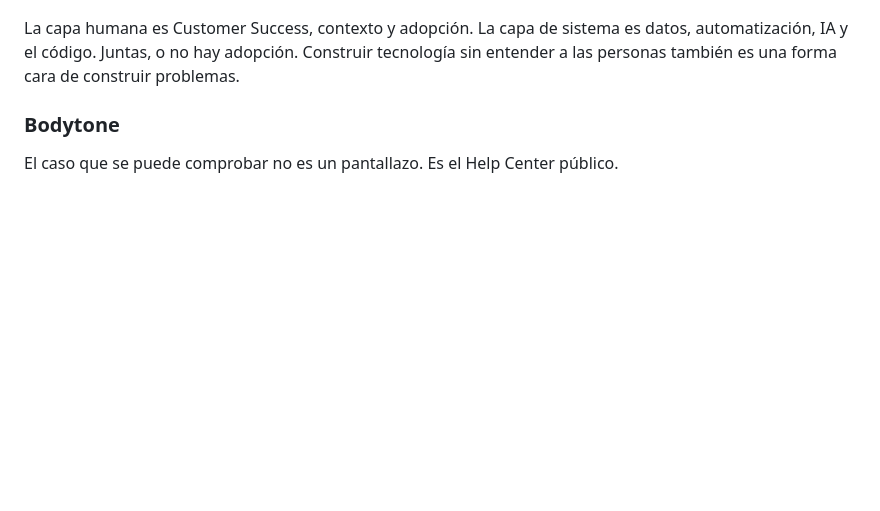
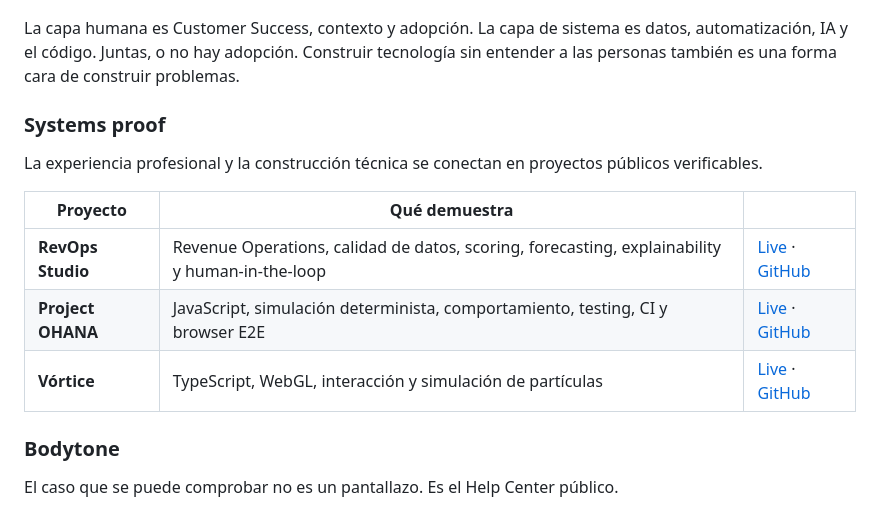
Before and after one commit to GracianB/professional-deck, a Markdown page: README.md, the part around the change. Rendered like a GitHub page; blank space fills up the shorter version.

Commit message:
docs: connect professional deck to technical systems proof

````diff
--- a/README.md
+++ b/README.md
@@ -80,6 +80,16 @@ flowchart LR
 ```
 
 La capa humana es Customer Success, contexto y adopción. La capa de sistema es datos, automatización, IA y el código. Juntas, o no hay adopción. Construir tecnología sin entender a las personas también es una forma cara de construir problemas.
+
+### Systems proof
+
+La experiencia profesional y la construcción técnica se conectan en proyectos públicos verificables.
+
+| Proyecto | Qué demuestra | |
+| --- | --- | --- |
+| **RevOps Studio** | Revenue Operations, calidad de datos, scoring, forecasting, explainability y human-in-the-loop | [Live](https://gracianb.github.io/revops-studio/) · [GitHub](https://github.com/GracianB/revops-studio) |
+| **Project OHANA** | JavaScript, simulación determinista, comportamiento, testing, CI y browser E2E | [Live](https://gracianb.github.io/project-ohana/) · [GitHub](https://github.com/GracianB/project-ohana) |
+| **Vórtice** | TypeScript, WebGL, interacción y simulación de partículas | [Live](https://vortex-gilt-xi.vercel.app/) · [GitHub](https://github.com/GracianB/vortex) |
 
 ### Bodytone
 
````
